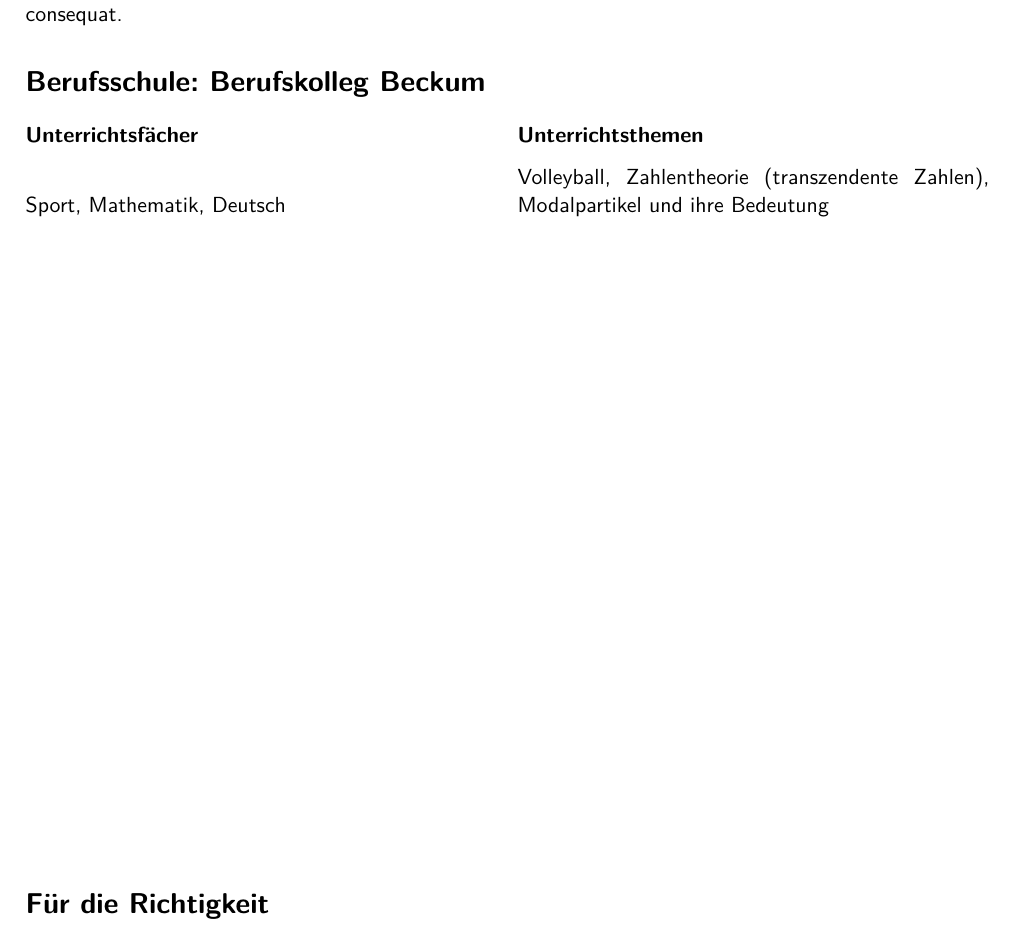
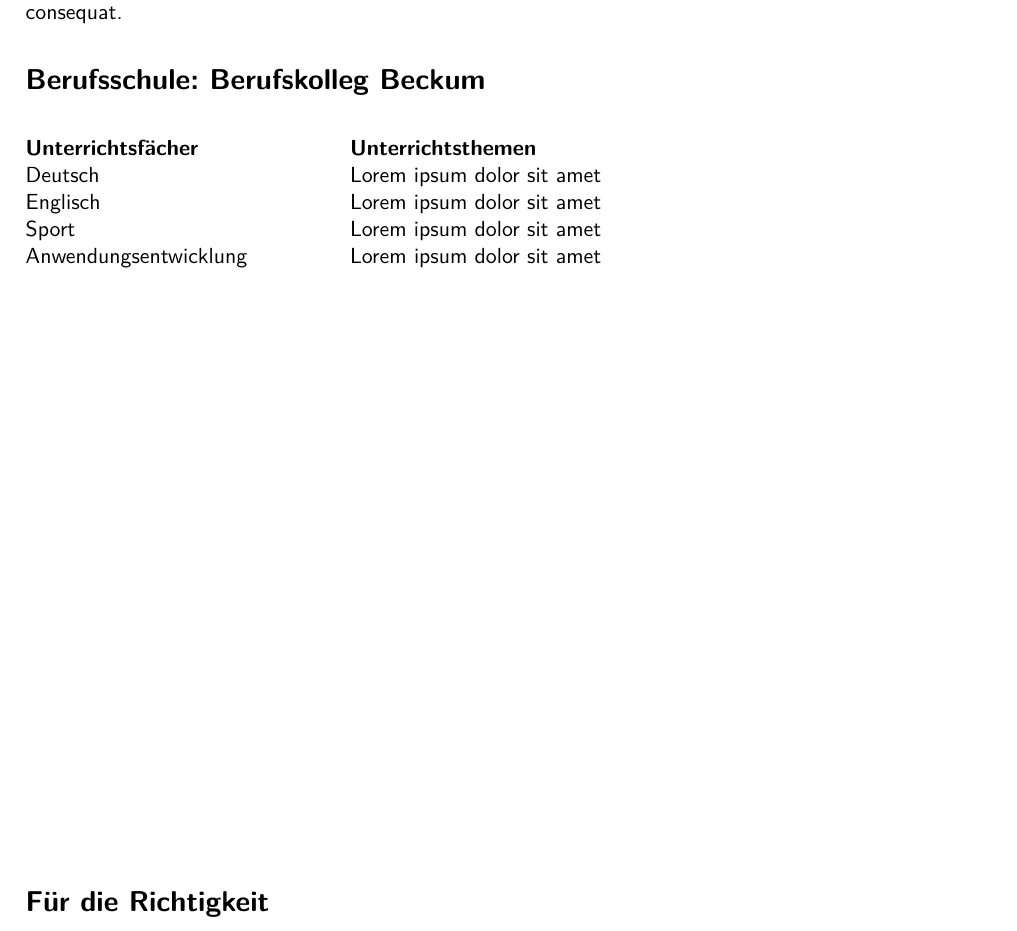
Before and after one commit to harmonica141/LaTeX-Wochenberichte, a LaTeX document (vorlage.tex): part of the page, cut so that both start at the same text. Compiled offline with pdfLaTeX.

Commit message:
Squashed commit of the following:
commit 78e3d53e273390320c170a6e347d4a930305815a
Author: Lars Matzer <l.matzer@web.de>
Date:   Wed May 15 13:57:33 2019 +0200

    New design: Now using tabular in school section.

commit 51e8664c006ba29e101b94014f17e3ef8fcf0325
Author: Lars Matzer <l.matzer@web.de>
Date:   Wed May 15 13:57:05 2019 +0200

    Now following naming convention from readme.

commit a4ddbf07ed23cea3319a512fc1724803ef23067d
Author: Lars Matzer <l.matzer@web.de>
Date:   Wed May 15 13:56:34 2019 +0200

    Corrected some typos.

commit 2f33ada52a9c99ea61f35e4c4756f3be5592dbd6
Author: Lars Matzer <l.matzer@web.de>
Date:   Fri Aug 31 10:10:10 2018 +0200

    Debugged clean after make.

commit 0709c6ab21fabdfc401e919e28017ef830a3c21f
Author: Lars Matzer <l.matzer@web.de>
Date:   Fri Aug 31 10:05:08 2018 +0200

    Now cleaning after make.

```diff
--- a/vorlage.tex
+++ b/vorlage.tex
@@ -18,13 +18,16 @@
 
 
 \section*{Berufsschule: Berufskolleg Beckum}
-\begin{multicols}{2}
-	\subsubsection*{Unterrichtsfächer}
-	Sport, Mathematik, Deutsch
-	\columnbreak
-	\subsubsection*{Unterrichtsthemen}
-	Volleyball, Zahlentheorie (transzendente Zahlen), Modalpartikel und ihre Bedeutung
-\end{multicols}
+\vspace{.3cm}
+
+\begin{tabular}{@{}p{5.3cm}p{12cm}@{}}
+	\textbf{Unterrichtsfächer} & \textbf{Unterrichtsthemen}\\
+	Deutsch & Lorem ipsum dolor sit amet\\
+	Englisch & Lorem ipsum dolor sit amet\\
+	Sport & Lorem ipsum dolor sit amet\\
+	Anwendungsentwicklung & Lorem ipsum dolor sit amet\\
+\end{tabular}
+\vspace{.3cm}
 
 % Ab hier nicht bearbeiten.
 \vfill
```
Also changed, not shown: README.md, makefile.
